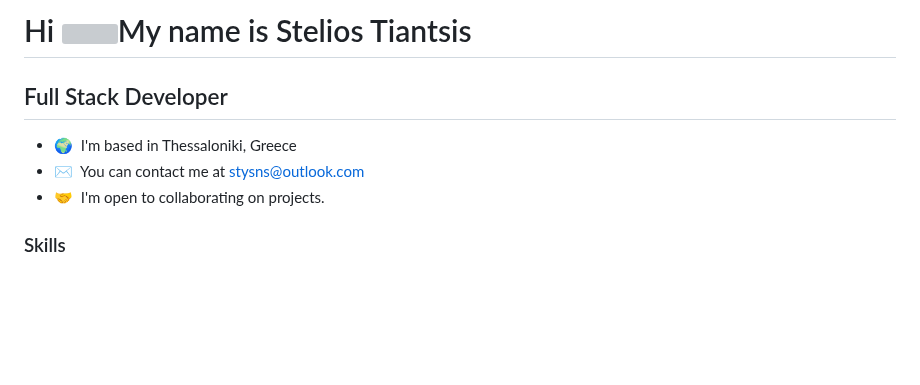
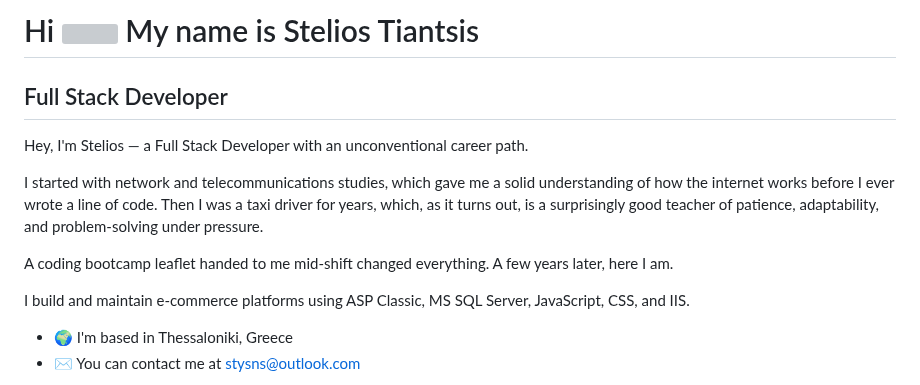
Before and after one commit to Styri/Styri, a Markdown page: README.md, the part around one of its changes. Rendered like a GitHub page; blank space fills up the shorter version; grey boxes are pictures that could not be loaded.

Commit message:
Revise introduction and skills section in README
Updated personal introduction and skills description in README.

```diff
--- a/README.md
+++ b/README.md
@@ -1,13 +1,18 @@
-Hi ![](https://user-images.githubusercontent.com/18350557/176309783-0785949b-9127-417c-8b55-ab5a4333674e.gif)My name is Stelios Tiantsis
-========================================================================================================================================
+Hi ![](https://user-images.githubusercontent.com/18350557/176309783-0785949b-9127-417c-8b55-ab5a4333674e.gif) My name is Stelios Tiantsis
+=========================================================================================================================================
 
 Full Stack Developer
----------------------------
+--------------------
 
-* 🌍  I'm based in Thessaloniki, Greece
-* ✉️  You can contact me at [stysns@outlook.com](mailto:stysns@outlook.com)
-* 🤝  I'm open to collaborating on projects.
+Hey, I'm Stelios — a Full Stack Developer with an unconventional career path.
 
-### Skills
+I started with network and telecommunications studies, which gave me a solid understanding of how the internet works before I ever wrote a line of code. Then I was a taxi driver for years, which, as it turns out, is a surprisingly good teacher of patience, adaptability, and problem-solving under pressure.
+
+A coding bootcamp leaflet handed to me mid-shift changed everything. A few years later, here I am.
+
+I build and maintain e-commerce platforms using ASP Classic, MS SQL Server, JavaScript, CSS, and IIS.
+
+* 🌍  I'm based in Thessaloniki, Greece
+* ✉️  You can contact me at [stysns@outlook.com](mailto:stysns@outlook.com)
 
 <p align="left">
```
Also changed, not shown: other parts of README.md (+2 -11 lines).
